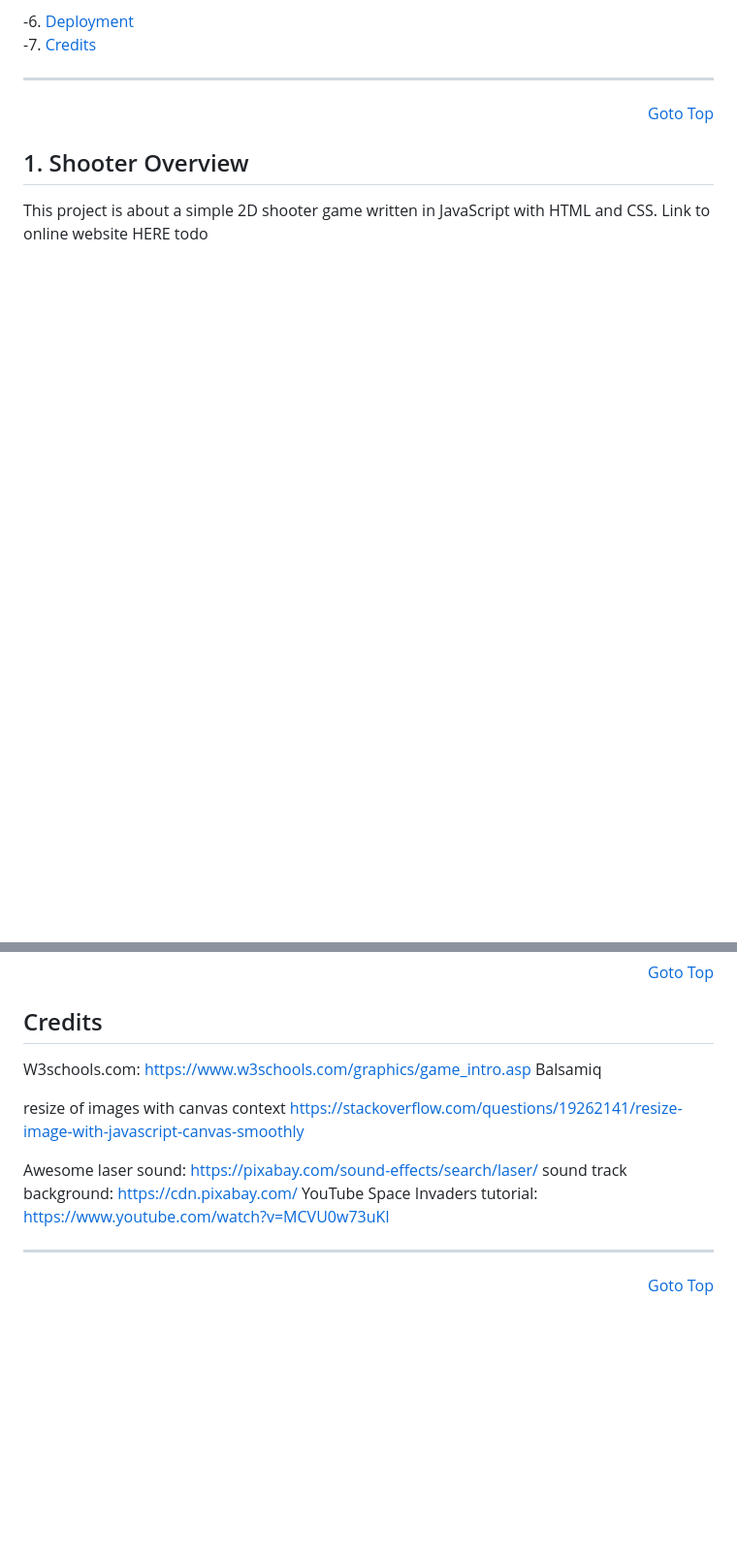
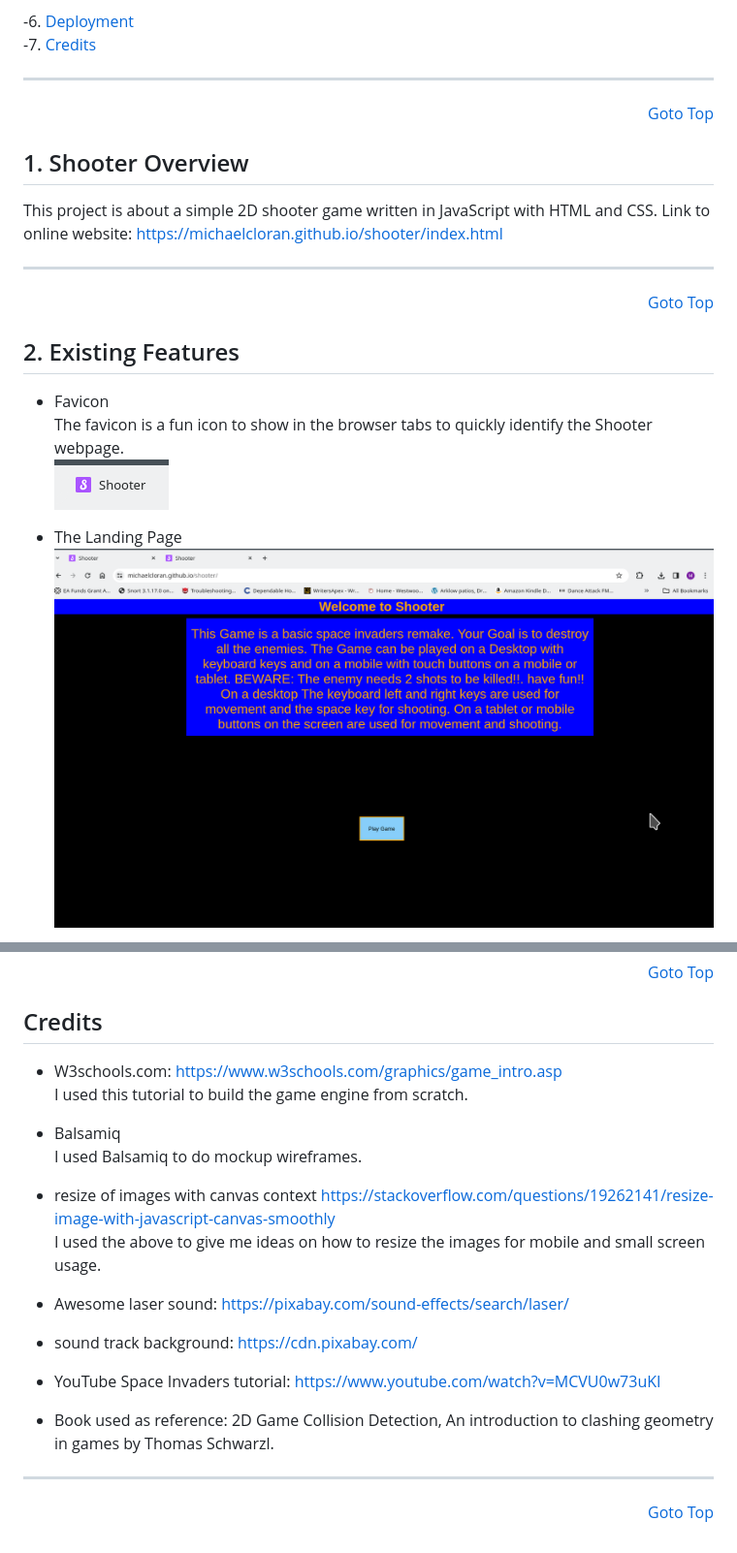
Before and after one commit to michaelcloran/shooter, a Markdown page: README.md, 2 parts joined by grey strips. Shown: that part at 97% size. Rendered like a GitHub page; pictures changed too: assets/readme_images/favicon.png (added), assets/readme_images/landing-page.png (added); blank space fills up the shorter version.

Commit message:
docs add credits and features

```diff
--- a/README.md
+++ b/README.md
@@ -52,4 +52,17 @@
 
 ## 1. Shooter Overview
 
-This project is about a simple 2D shooter game written in JavaScript with HTML and CSS. Link to online website HERE todo
+This project is about a simple 2D shooter game written in JavaScript with HTML and CSS. Link to online website: https://michaelcloran.github.io/shooter/index.html
+<hr>
+<p align="right">
+    <a href="#top" >Goto Top</a>
+</p>
+
+## 2. Existing Features
+- Favicon<br>
+The favicon is a fun icon to show in the browser tabs to quickly identify the Shooter webpage.<br>
+![Screenshot](assets/readme_images/favicon.png)<br>
+
+- The Landing Page<br>
+![Screenshot](assets/readme_images/landing-page.png)<br>
+
@@ -191,15 +214,19 @@ from dropdown choose main and root and clicked on save.
 
 
 ## Credits
-W3schools.com: https://www.w3schools.com/graphics/game_intro.asp
-Balsamiq
+- W3schools.com: https://www.w3schools.com/graphics/game_intro.asp <br>
+I used this tutorial to build the game engine from scratch.
+- Balsamiq<br>
+I used Balsamiq to do mockup wireframes.
 
-resize of images with canvas context
+- resize of images with canvas context
 https://stackoverflow.com/questions/19262141/resize-image-with-javascript-canvas-smoothly <br>
+I used the above to give me ideas on how to resize the images for mobile and small screen usage.
 
-Awesome laser sound: https://pixabay.com/sound-effects/search/laser/
-sound track background: https://cdn.pixabay.com/
-YouTube Space Invaders tutorial: https://www.youtube.com/watch?v=MCVU0w73uKI
+- Awesome laser sound: https://pixabay.com/sound-effects/search/laser/
+- sound track background: https://cdn.pixabay.com/
+- YouTube Space Invaders tutorial: https://www.youtube.com/watch?v=MCVU0w73uKI
+- Book used as reference: 2D Game Collision Detection, An introduction to clashing geometry in games by Thomas Schwarzl.
 <hr>
 <p align="right">
     <a href="#top" >Goto Top</a>
```
Also changed, not shown: other parts of README.md (+11 -1 lines), assets/readme_images/404_page.png (added), assets/readme_images/game-over-page.png (added), assets/readme_images/game-playing-area.png (added).
